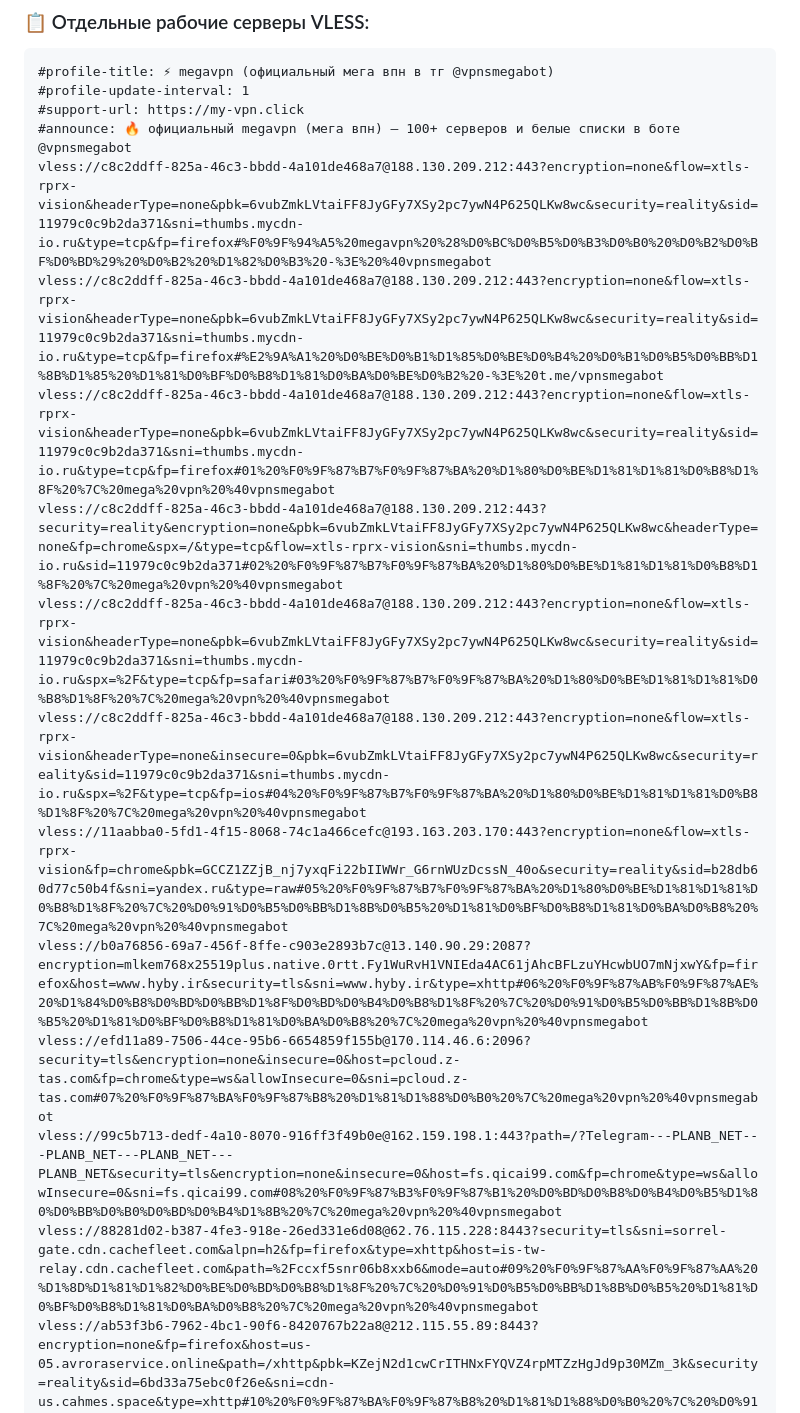
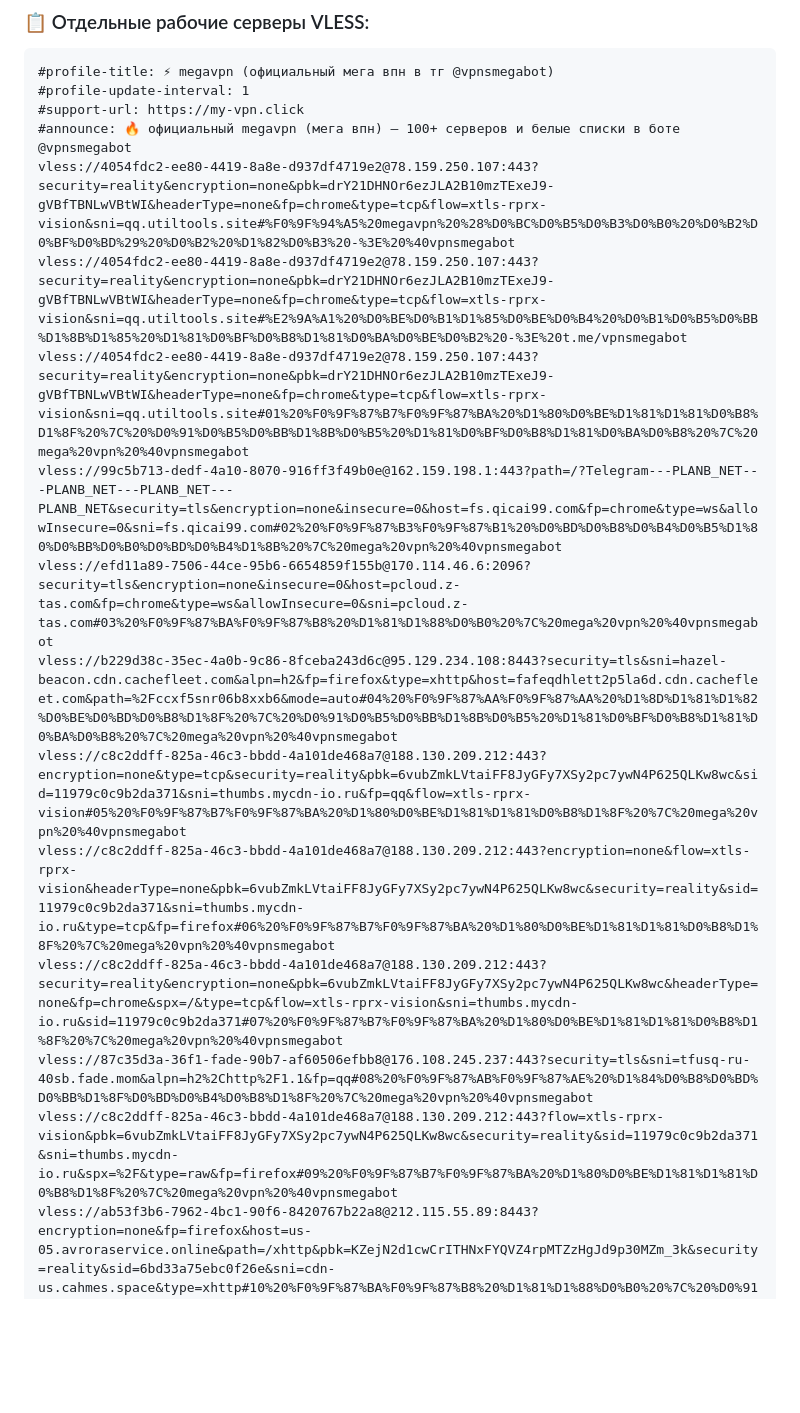
Before and after one commit to Andrejewild/bypass-whitelist-vpn, a Markdown page: README.md, the part around one of its changes. Drawn GitHub-style; blank space fills up the shorter version.

Commit message:
⚡ mega vpn official update (2026-11-12 15:35 MSK) via @vpnsmegabot

```diff
--- a/README.md
+++ b/README.md
@@ -20,15 +20,15 @@
 #profile-update-interval: 1
 #support-url: https://my-vpn.click
 #announce: 🔥 официальный megavpn (мега впн) — 100+ серверов и белые списки в боте @vpnsmegabot
-vless://c8c2ddff-825a-46c3-bbdd-4a101de468a7@188.130.209.212:443?encryption=none&flow=xtls-rprx-vision&headerType=none&pbk=6vubZmkLVtaiFF8JyGFy7XSy2pc7ywN4P625QLKw8wc&security=reality&sid=11979c0c9b2da371&sni=thumbs.mycdn-io.ru&type=tcp&fp=firefox#%F0%9F%94%A5%20megavpn%20%28%D0%BC%D0%B5%D0%B3%D0%B0%20%D0%B2%D0%BF%D0%BD%29%20%D0%B2%20%D1%82%D0%B3%20-%3E%20%40vpnsmegabot
-vless://c8c2ddff-825a-46c3-bbdd-4a101de468a7@188.130.209.212:443?encryption=none&flow=xtls-rprx-vision&headerType=none&pbk=6vubZmkLVtaiFF8JyGFy7XSy2pc7ywN4P625QLKw8wc&security=reality&sid=11979c0c9b2da371&sni=thumbs.mycdn-io.ru&type=tcp&fp=firefox#%E2%9A%A1%20%D0%BE%D0%B1%D1%85%D0%BE%D0%B4%20%D0%B1%D0%B5%D0%BB%D1%8B%D1%85%20%D1%81%D0%BF%D0%B8%D1%81%D0%BA%D0%BE%D0%B2%20-%3E%20t.me/vpnsmegabot
-vless://c8c2ddff-825a-46c3-bbdd-4a101de468a7@188.130.209.212:443?encryption=none&flow=xtls-rprx-vision&headerType=none&pbk=6vubZmkLVtaiFF8JyGFy7XSy2pc7ywN4P625QLKw8wc&security=reality&sid=11979c0c9b2da371&sni=thumbs.mycdn-io.ru&type=tcp&fp=firefox#01%20%F0%9F%87%B7%F0%9F%87%BA%20%D1%80%D0%BE%D1%81%D1%81%D0%B8%D1%8F%20%7C%20mega%20vpn%20%40vpnsmegabot
-vless://c8c2ddff-825a-46c3-bbdd-4a101de468a7@188.130.209.212:443?security=reality&encryption=none&pbk=6vubZmkLVtaiFF8JyGFy7XSy2pc7ywN4P625QLKw8wc&headerType=none&fp=chrome&spx=/&type=tcp&flow=xtls-rprx-vision&sni=thumbs.mycdn-io.ru&sid=11979c0c9b2da371#02%20%F0%9F%87%B7%F0%9F%87%BA%20%D1%80%D0%BE%D1%81%D1%81%D0%B8%D1%8F%20%7C%20mega%20vpn%20%40vpnsmegabot
-vless://c8c2ddff-825a-46c3-bbdd-4a101de468a7@188.130.209.212:443?encryption=none&flow=xtls-rprx-vision&headerType=none&pbk=6vubZmkLVtaiFF8JyGFy7XSy2pc7ywN4P625QLKw8wc&security=reality&sid=11979c0c9b2da371&sni=thumbs.mycdn-io.ru&spx=%2F&type=tcp&fp=safari#03%20%F0%9F%87%B7%F0%9F%87%BA%20%D1%80%D0%BE%D1%81%D1%81%D0%B8%D1%8F%20%7C%20mega%20vpn%20%40vpnsmegabot
-vless://c8c2ddff-825a-46c3-bbdd-4a101de468a7@188.130.209.212:443?encryption=none&flow=xtls-rprx-vision&headerType=none&insecure=0&pbk=6vubZmkLVtaiFF8JyGFy7XSy2pc7ywN4P625QLKw8wc&security=reality&sid=11979c0c9b2da371&sni=thumbs.mycdn-io.ru&spx=%2F&type=tcp&fp=ios#04%20%F0%9F%87%B7%F0%9F%87%BA%20%D1%80%D0%BE%D1%81%D1%81%D0%B8%D1%8F%20%7C%20mega%20vpn%20%40vpnsmegabot
-vless://11aabba0-5fd1-4f15-8068-74c1a466cefc@193.163.203.170:443?encryption=none&flow=xtls-rprx-vision&fp=chrome&pbk=GCCZ1ZZjB_nj7yxqFi22bIIWWr_G6rnWUzDcssN_40o&security=reality&sid=b28db60d77c50b4f&sni=yandex.ru&type=raw#05%20%F0%9F%87%B7%F0%9F%87%BA%20%D1%80%D0%BE%D1%81%D1%81%D0%B8%D1%8F%20%7C%20%D0%91%D0%B5%D0%BB%D1%8B%D0%B5%20%D1%81%D0%BF%D0%B8%D1%81%D0%BA%D0%B8%20%7C%20mega%20vpn%20%40vpnsmegabot
-vless://b0a76856-69a7-456f-8ffe-c903e2893b7c@13.140.90.29:2087?encryption=mlkem768x25519plus.native.0rtt.Fy1WuRvH1VNIEda4AC61jAhcBFLzuYHcwbUO7mNjxwY&fp=firefox&host=www.hyby.ir&security=tls&sni=www.hyby.ir&type=xhttp#06%20%F0%9F%87%AB%F0%9F%87%AE%20%D1%84%D0%B8%D0%BD%D0%BB%D1%8F%D0%BD%D0%B4%D0%B8%D1%8F%20%7C%20%D0%91%D0%B5%D0%BB%D1%8B%D0%B5%20%D1%81%D0%BF%D0%B8%D1%81%D0%BA%D0%B8%20%7C%20mega%20vpn%20%40vpnsmegabot
-vless://efd11a89-7506-44ce-95b6-6654859f155b@170.114.46.6:2096?security=tls&encryption=none&insecure=0&host=pcloud.z-tas.com&fp=chrome&type=ws&allowInsecure=0&sni=pcloud.z-tas.com#07%20%F0%9F%87%BA%F0%9F%87%B8%20%D1%81%D1%88%D0%B0%20%7C%20mega%20vpn%20%40vpnsmegabot
-vless://99c5b713-dedf-4a10-8070-916ff3f49b0e@162.159.198.1:443?path=/?Telegram---PLANB_NET---PLANB_NET---PLANB_NET---PLANB_NET&security=tls&encryption=none&insecure=0&host=fs.qicai99.com&fp=chrome&type=ws&allowInsecure=0&sni=fs.qicai99.com#08%20%F0%9F%87%B3%F0%9F%87%B1%20%D0%BD%D0%B8%D0%B4%D0%B5%D1%80%D0%BB%D0%B0%D0%BD%D0%B4%D1%8B%20%7C%20mega%20vpn%20%40vpnsmegabot
-vless://88281d02-b387-4fe3-918e-26ed331e6d08@62.76.115.228:8443?security=tls&sni=sorrel-gate.cdn.cachefleet.com&alpn=h2&fp=firefox&type=xhttp&host=is-tw-relay.cdn.cachefleet.com&path=%2Fccxf5snr06b8xxb6&mode=auto#09%20%F0%9F%87%AA%F0%9F%87%AA%20%D1%8D%D1%81%D1%82%D0%BE%D0%BD%D0%B8%D1%8F%20%7C%20%D0%91%D0%B5%D0%BB%D1%8B%D0%B5%20%D1%81%D0%BF%D0%B8%D1%81%D0%BA%D0%B8%20%7C%20mega%20vpn%20%40vpnsmegabot
+vless://4054fdc2-ee80-4419-8a8e-d937df4719e2@78.159.250.107:443?security=reality&encryption=none&pbk=drY21DHNOr6ezJLA2B10mzTExeJ9-gVBfTBNLwVBtWI&headerType=none&fp=chrome&type=tcp&flow=xtls-rprx-vision&sni=qq.utiltools.site#%F0%9F%94%A5%20megavpn%20%28%D0%BC%D0%B5%D0%B3%D0%B0%20%D0%B2%D0%BF%D0%BD%29%20%D0%B2%20%D1%82%D0%B3%20-%3E%20%40vpnsmegabot
+vless://4054fdc2-ee80-4419-8a8e-d937df4719e2@78.159.250.107:443?security=reality&encryption=none&pbk=drY21DHNOr6ezJLA2B10mzTExeJ9-gVBfTBNLwVBtWI&headerType=none&fp=chrome&type=tcp&flow=xtls-rprx-vision&sni=qq.utiltools.site#%E2%9A%A1%20%D0%BE%D0%B1%D1%85%D0%BE%D0%B4%20%D0%B1%D0%B5%D0%BB%D1%8B%D1%85%20%D1%81%D0%BF%D0%B8%D1%81%D0%BA%D0%BE%D0%B2%20-%3E%20t.me/vpnsmegabot
+vless://4054fdc2-ee80-4419-8a8e-d937df4719e2@78.159.250.107:443?security=reality&encryption=none&pbk=drY21DHNOr6ezJLA2B10mzTExeJ9-gVBfTBNLwVBtWI&headerType=none&fp=chrome&type=tcp&flow=xtls-rprx-vision&sni=qq.utiltools.site#01%20%F0%9F%87%B7%F0%9F%87%BA%20%D1%80%D0%BE%D1%81%D1%81%D0%B8%D1%8F%20%7C%20%D0%91%D0%B5%D0%BB%D1%8B%D0%B5%20%D1%81%D0%BF%D0%B8%D1%81%D0%BA%D0%B8%20%7C%20mega%20vpn%20%40vpnsmegabot
+vless://99c5b713-dedf-4a10-8070-916ff3f49b0e@162.159.198.1:443?path=/?Telegram---PLANB_NET---PLANB_NET---PLANB_NET---PLANB_NET&security=tls&encryption=none&insecure=0&host=fs.qicai99.com&fp=chrome&type=ws&allowInsecure=0&sni=fs.qicai99.com#02%20%F0%9F%87%B3%F0%9F%87%B1%20%D0%BD%D0%B8%D0%B4%D0%B5%D1%80%D0%BB%D0%B0%D0%BD%D0%B4%D1%8B%20%7C%20mega%20vpn%20%40vpnsmegabot
+vless://efd11a89-7506-44ce-95b6-6654859f155b@170.114.46.6:2096?security=tls&encryption=none&insecure=0&host=pcloud.z-tas.com&fp=chrome&type=ws&allowInsecure=0&sni=pcloud.z-tas.com#03%20%F0%9F%87%BA%F0%9F%87%B8%20%D1%81%D1%88%D0%B0%20%7C%20mega%20vpn%20%40vpnsmegabot
+vless://b229d38c-35ec-4a0b-9c86-8fceba243d6c@95.129.234.108:8443?security=tls&sni=hazel-beacon.cdn.cachefleet.com&alpn=h2&fp=firefox&type=xhttp&host=fafeqdhlett2p5la6d.cdn.cachefleet.com&path=%2Fccxf5snr06b8xxb6&mode=auto#04%20%F0%9F%87%AA%F0%9F%87%AA%20%D1%8D%D1%81%D1%82%D0%BE%D0%BD%D0%B8%D1%8F%20%7C%20%D0%91%D0%B5%D0%BB%D1%8B%D0%B5%20%D1%81%D0%BF%D0%B8%D1%81%D0%BA%D0%B8%20%7C%20mega%20vpn%20%40vpnsmegabot
+vless://c8c2ddff-825a-46c3-bbdd-4a101de468a7@188.130.209.212:443?encryption=none&type=tcp&security=reality&pbk=6vubZmkLVtaiFF8JyGFy7XSy2pc7ywN4P625QLKw8wc&sid=11979c0c9b2da371&sni=thumbs.mycdn-io.ru&fp=qq&flow=xtls-rprx-vision#05%20%F0%9F%87%B7%F0%9F%87%BA%20%D1%80%D0%BE%D1%81%D1%81%D0%B8%D1%8F%20%7C%20mega%20vpn%20%40vpnsmegabot
+vless://c8c2ddff-825a-46c3-bbdd-4a101de468a7@188.130.209.212:443?encryption=none&flow=xtls-rprx-vision&headerType=none&pbk=6vubZmkLVtaiFF8JyGFy7XSy2pc7ywN4P625QLKw8wc&security=reality&sid=11979c0c9b2da371&sni=thumbs.mycdn-io.ru&type=tcp&fp=firefox#06%20%F0%9F%87%B7%F0%9F%87%BA%20%D1%80%D0%BE%D1%81%D1%81%D0%B8%D1%8F%20%7C%20mega%20vpn%20%40vpnsmegabot
+vless://c8c2ddff-825a-46c3-bbdd-4a101de468a7@188.130.209.212:443?security=reality&encryption=none&pbk=6vubZmkLVtaiFF8JyGFy7XSy2pc7ywN4P625QLKw8wc&headerType=none&fp=chrome&spx=/&type=tcp&flow=xtls-rprx-vision&sni=thumbs.mycdn-io.ru&sid=11979c0c9b2da371#07%20%F0%9F%87%B7%F0%9F%87%BA%20%D1%80%D0%BE%D1%81%D1%81%D0%B8%D1%8F%20%7C%20mega%20vpn%20%40vpnsmegabot
+vless://87c35d3a-36f1-fade-90b7-af60506efbb8@176.108.245.237:443?security=tls&sni=tfusq-ru-40sb.fade.mom&alpn=h2%2Chttp%2F1.1&fp=qq#08%20%F0%9F%87%AB%F0%9F%87%AE%20%D1%84%D0%B8%D0%BD%D0%BB%D1%8F%D0%BD%D0%B4%D0%B8%D1%8F%20%7C%20mega%20vpn%20%40vpnsmegabot
+vless://c8c2ddff-825a-46c3-bbdd-4a101de468a7@188.130.209.212:443?flow=xtls-rprx-vision&pbk=6vubZmkLVtaiFF8JyGFy7XSy2pc7ywN4P625QLKw8wc&security=reality&sid=11979c0c9b2da371&sni=thumbs.mycdn-io.ru&spx=%2F&type=raw&fp=firefox#09%20%F0%9F%87%B7%F0%9F%87%BA%20%D1%80%D0%BE%D1%81%D1%81%D0%B8%D1%8F%20%7C%20mega%20vpn%20%40vpnsmegabot
 vless://ab53f3b6-7962-4bc1-90f6-8420767b22a8@212.115.55.89:8443?encryption=none&fp=firefox&host=us-05.avroraservice.online&path=/xhttp&pbk=KZejN2d1cwCrITHNxFYQVZ4rpMTZzHgJd9p30MZm_3k&security=reality&sid=6bd33a75ebc0f26e&sni=cdn-us.cahmes.space&type=xhttp#10%20%F0%9F%87%BA%F0%9F%87%B8%20%D1%81%D1%88%D0%B0%20%7C%20%D0%91%D0%B5%D0%BB%D1%8B%D0%B5%20%D1%81%D0%BF%D0%B8%D1%81%D0%BA%D0%B8%20%7C%20mega%20vpn%20%40vpnsmegabot
```
Also changed, not shown: other parts of README.md (+9 -9 lines).
